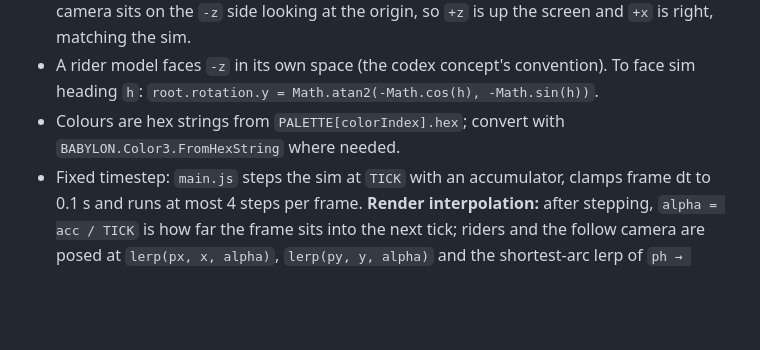
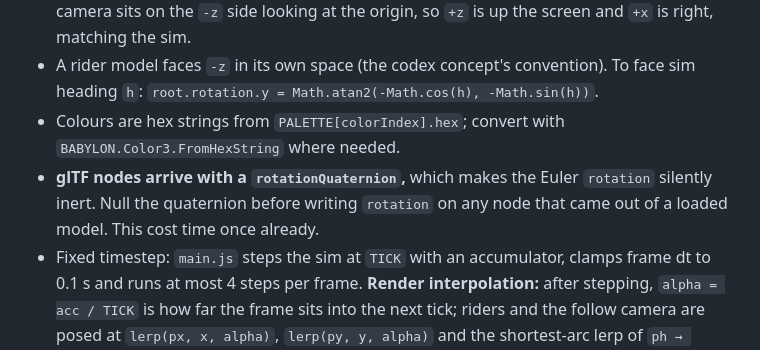
Before and after one commit to ivaruf/neonfox, a Markdown page: ARCHITECTURE.md, the part around the change. Drawn GitHub-style; blank space fills up the shorter version.

Commit message:
Write down the quaternion trap where the next reader will find it
Co-Authored-By: Claude Opus 5 <noreply@anthropic.com>

```diff
--- a/ARCHITECTURE.md
+++ b/ARCHITECTURE.md
@@ -52,6 +52,9 @@ touch `document`/`window`.
   To face sim heading `h`: `root.rotation.y = Math.atan2(-Math.cos(h), -Math.sin(h))`.
 - Colours are hex strings from `PALETTE[colorIndex].hex`; convert with
   `BABYLON.Color3.FromHexString` where needed.
+- **glTF nodes arrive with a `rotationQuaternion`,** which makes the Euler
+  `rotation` silently inert. Null the quaternion before writing `rotation` on
+  any node that came out of a loaded model. This cost time once already.
 - Fixed timestep: `main.js` steps the sim at `TICK` with an accumulator,
   clamps frame dt to 0.1 s and runs at most 4 steps per frame. **Render
   interpolation:** after stepping, `alpha = acc / TICK` is how far the frame
```
